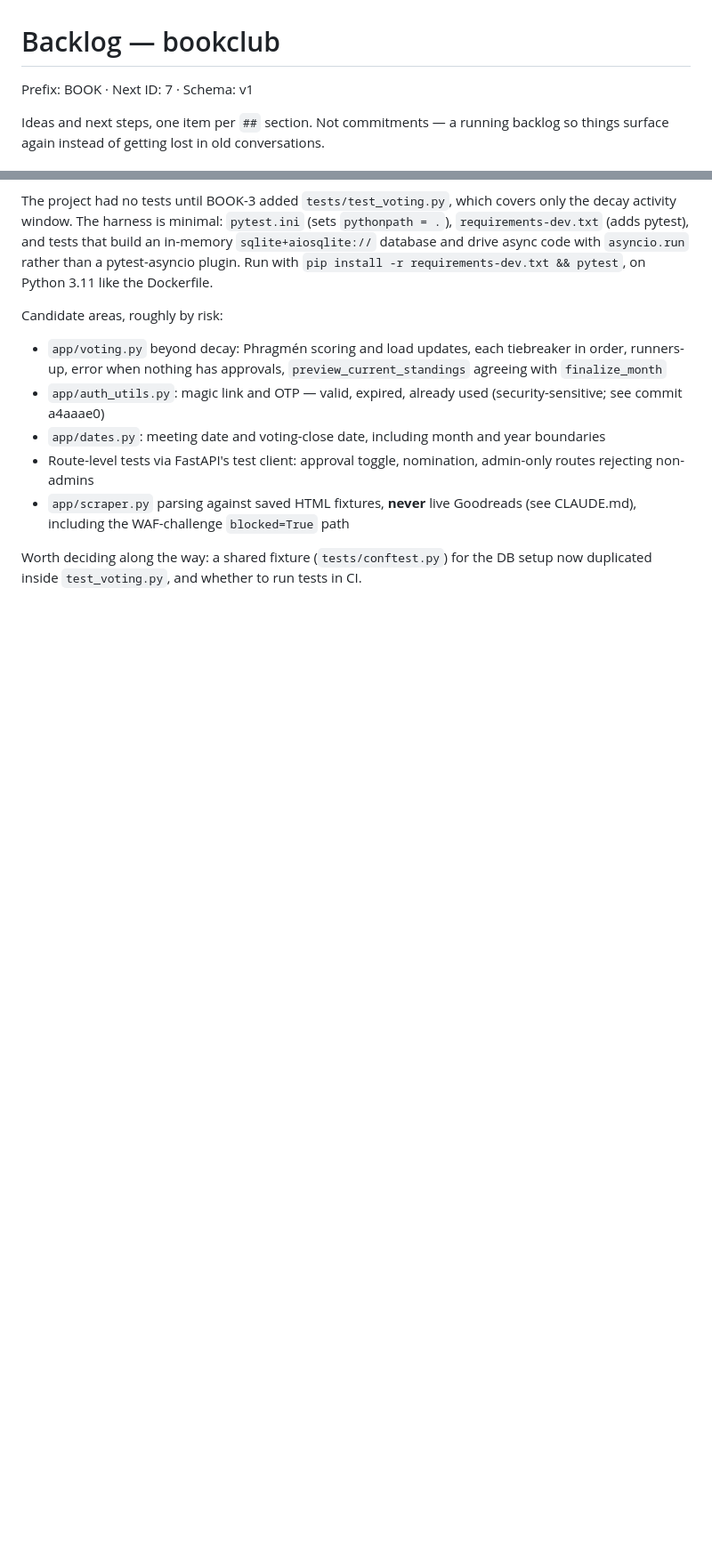
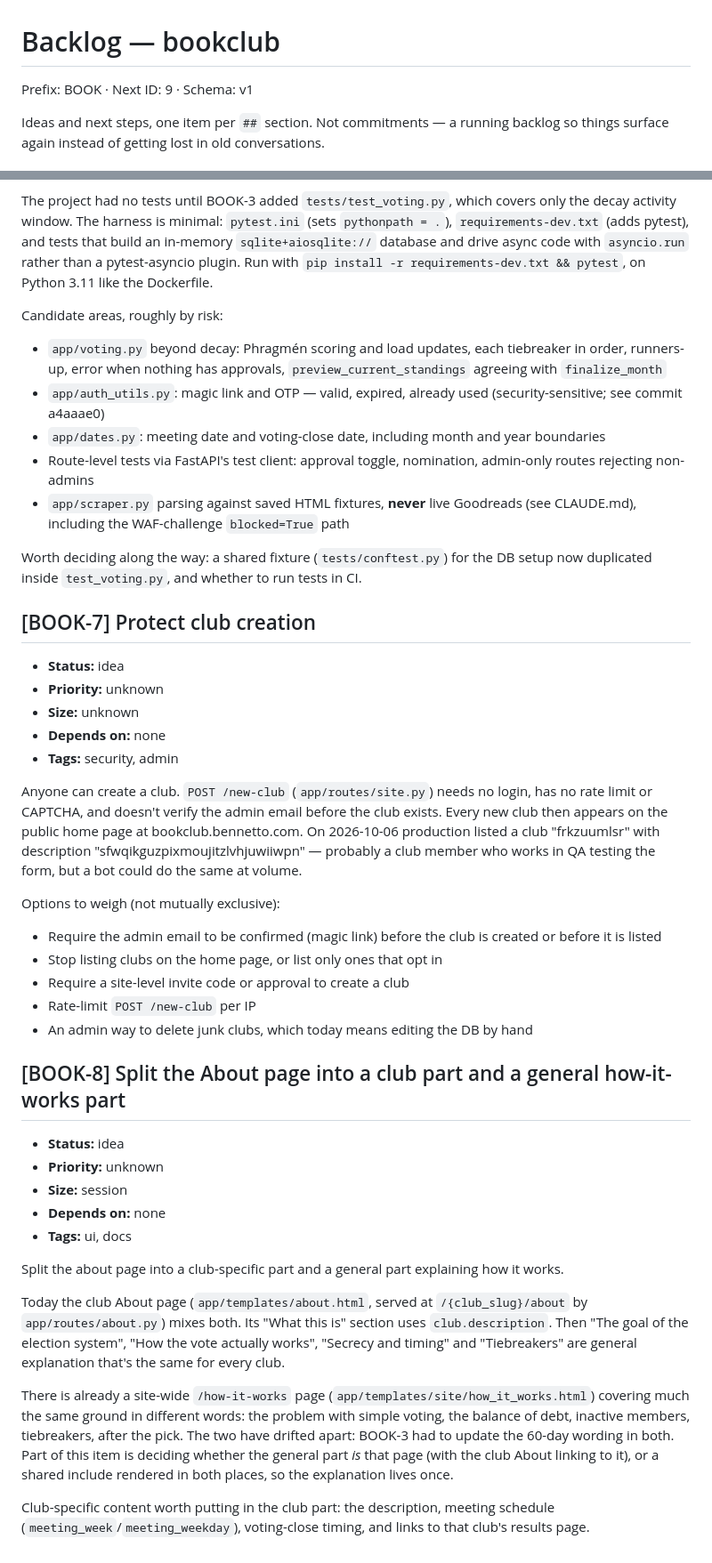
Before and after one commit to jackbenn/bookclub, a Markdown page: BACKLOG.md, 2 parts joined by grey strips. Shown at 89% size. GitHub-like rendering; blank space fills up the shorter version.

Commit message:
Backlog: add BOOK-7 (protect club creation) and BOOK-8 (split About page)
Co-Authored-By: Claude Opus 5.5 <noreply@anthropic.com>

```diff
--- a/BACKLOG.md
+++ b/BACKLOG.md
@@ -1,6 +1,6 @@
 # Backlog — bookclub
 
-Prefix: BOOK · Next ID: 7 · Schema: v1
+Prefix: BOOK · Next ID: 9 · Schema: v1
 
 Ideas and next steps, one item per `##` section. Not commitments — a running
 backlog so things surface again instead of getting lost in old conversations.
@@ -189,3 +189,56 @@ Candidate areas, roughly by risk:
 
 Worth deciding along the way: a shared fixture (`tests/conftest.py`) for the
 DB setup now duplicated inside `test_voting.py`, and whether to run tests in CI.
+
+## [BOOK-7] Protect club creation
+
+- **Status:** idea
+- **Priority:** unknown
+- **Size:** unknown
+- **Depends on:** none
+- **Tags:** security, admin
+
+Anyone can create a club. `POST /new-club` (`app/routes/site.py`) needs no
+login, has no rate limit or CAPTCHA, and doesn't verify the admin email before
+the club exists. Every new club then appears on the public home page at
+bookclub.bennetto.com. On 2026-10-06 production listed a club "frkzuumlsr"
+with description "sfwqikguzpixmoujitzlvhjuwiiwpn" — probably a club member
+who works in QA testing the form, but a bot could do the same at volume.
+
+Options to weigh (not mutually exclusive):
+- Require the admin email to be confirmed (magic link) before the club is
+  created or before it is listed
+- Stop listing clubs on the home page, or list only ones that opt in
+- Require a site-level invite code or approval to create a club
+- Rate-limit `POST /new-club` per IP
+- An admin way to delete junk clubs, which today means editing the DB by hand
+
+## [BOOK-8] Split the About page into a club part and a general how-it-works part
+
+- **Status:** idea
+- **Priority:** unknown
+- **Size:** session
+- **Depends on:** none
+- **Tags:** ui, docs
+
+Split the about page into a club-specific part and a general part explaining
+how it works.
+
+Today the club About page (`app/templates/about.html`, served at
+`/{club_slug}/about` by `app/routes/about.py`) mixes both. Its "What this is"
+section uses `club.description`. Then "The goal of the election system",
+"How the vote actually works", "Secrecy and timing" and "Tiebreakers" are
+general explanation that's the same for every club.
+
+There is already a site-wide `/how-it-works` page
+(`app/templates/site/how_it_works.html`) covering much the same ground in
+different words: the problem with simple voting, the balance of debt,
+inactive members, tiebreakers, after the pick. The two have drifted apart:
+BOOK-3 had to update the 60-day wording in both. Part of this item is
+deciding whether the general part *is* that page (with the club About
+linking to it), or a shared include rendered in both places, so the
+explanation lives once.
+
+Club-specific content worth putting in the club part: the description,
+meeting schedule (`meeting_week`/`meeting_weekday`), voting-close timing,
+and links to that club's results page.
```
